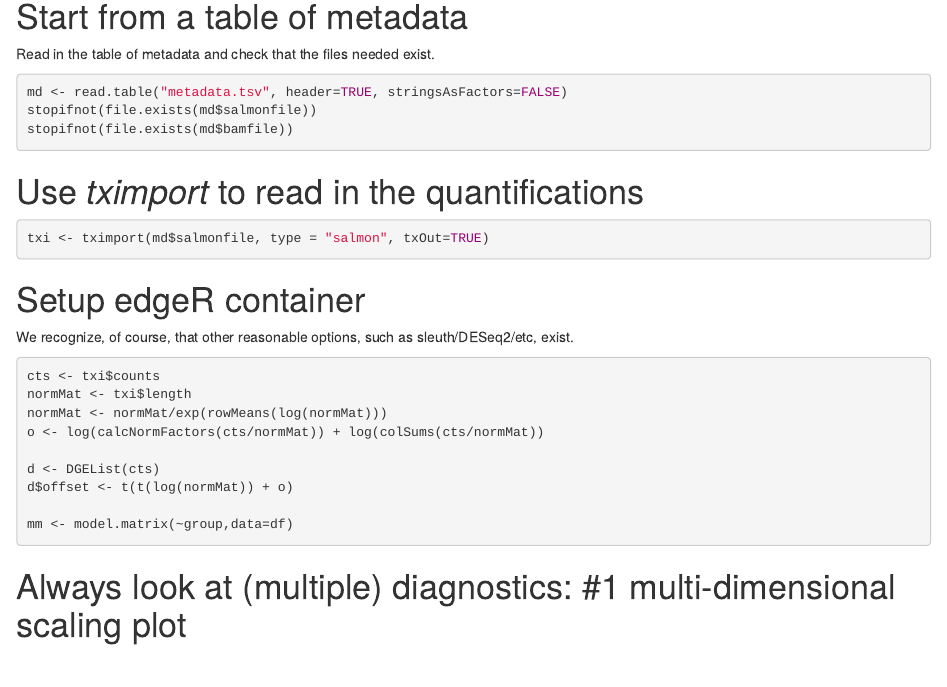
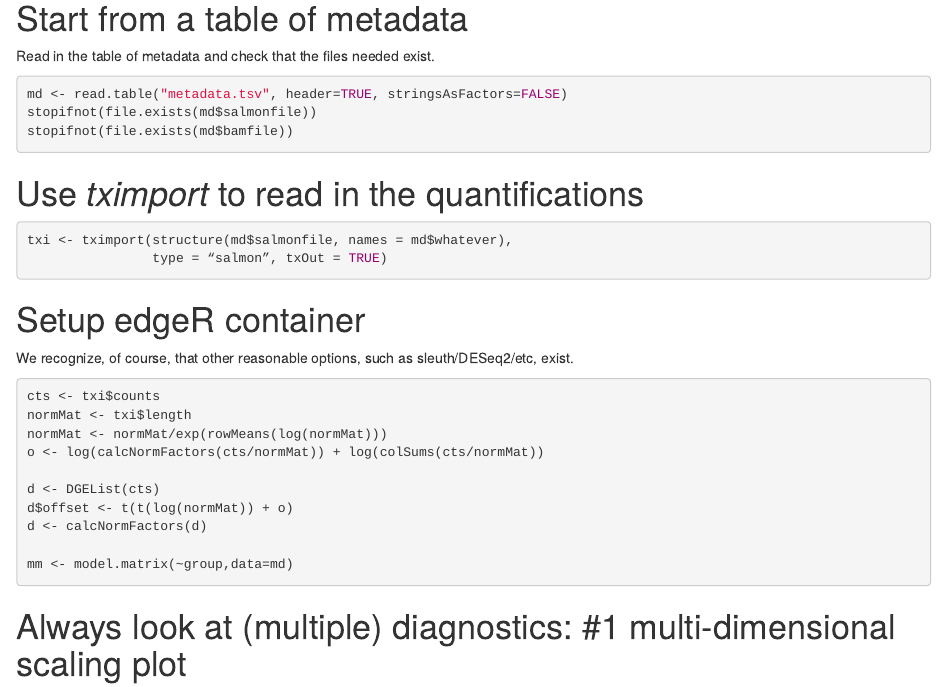
Before and after one commit to markrobinsonuzh/compgen_rnaseq_2016, an R Markdown document (analysis/DTE.Rmd): the page in a window 1100 px wide, from 240 px down. Rendered offline with R 4.5, knitr and Pandoc, with nearby package versions.

Commit message:
some fixes to DTE script

````diff
--- a/analysis/DTE.Rmd
+++ b/analysis/DTE.Rmd
@@ -23,7 +23,8 @@ stopifnot(file.exists(md$bamfile))
 # Use *tximport* to read in the quantifications
 
 ```r
-txi <- tximport(md$salmonfile, type = "salmon", txOut=TRUE)
+txi <- tximport(structure(md$salmonfile, names = md$whatever),
+                type = “salmon”, txOut = TRUE)
 ```
 
 
@@ -39,8 +40,9 @@ o <- log(calcNormFactors(cts/normMat)) + log(colSums(cts/normMat))
 
 d <- DGEList(cts)
 d$offset <- t(t(log(normMat)) + o)
+d <- calcNormFactors(d)
 
-mm <- model.matrix(~group,data=df)
+mm <- model.matrix(~group,data=md)
 ```
 
 
````
